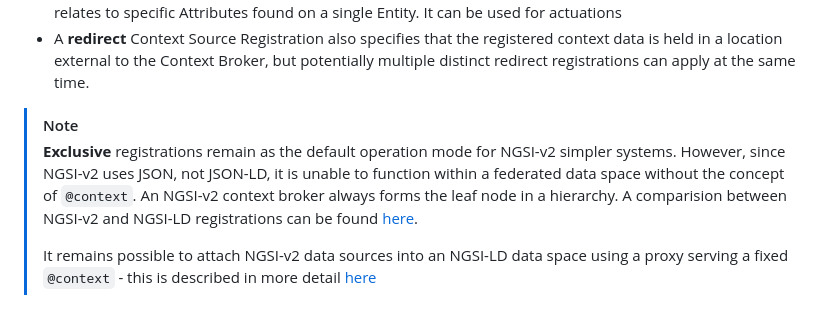
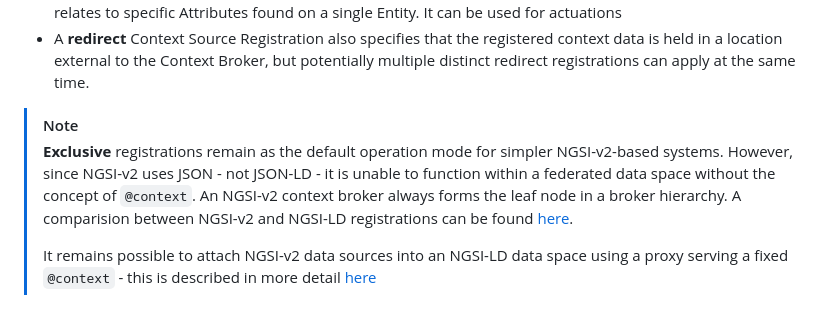
Before and after one commit to FIWARE/tutorials.Context-Providers, a Markdown page: README.md, the part around the change. Drawn GitHub-style.

```diff
--- a/README.md
+++ b/README.md
@@ -73,9 +73,9 @@ An exclusive registration must be fully specified. It always relates to specific
 - A **redirect** Context Source Registration also specifies that the registered context data is held in a location external to the Context Broker, but potentially multiple distinct redirect registrations can apply at the same time.
 
 > [!NOTE]
-> **Exclusive** registrations remain as the default operation mode for NGSI-v2 simpler systems. However, since NGSI-v2 uses JSON,
-> not JSON-LD, it is unable to function within a federated data space without the concept of `@context`. An NGSI-v2 context broker
-> always forms the leaf node in a hierarchy. A comparision between NGSI-v2 and NGSI-LD registrations can be
+> **Exclusive** registrations remain as the default operation mode for simpler NGSI-v2-based systems. However, since NGSI-v2 uses JSON -
+> not JSON-LD - it is unable to function within a federated data space without the concept of `@context`. An NGSI-v2 context broker
+> always forms the leaf node in a broker hierarchy. A comparision between NGSI-v2 and NGSI-LD registrations can be
 > found [here](https://github.com/FIWARE/tutorials.LD-Subscriptions-Registrations/).
 >
 > It remains possible to attach NGSI-v2 data sources into an NGSI-LD data space using a proxy serving a fixed `@context` - this is
```
